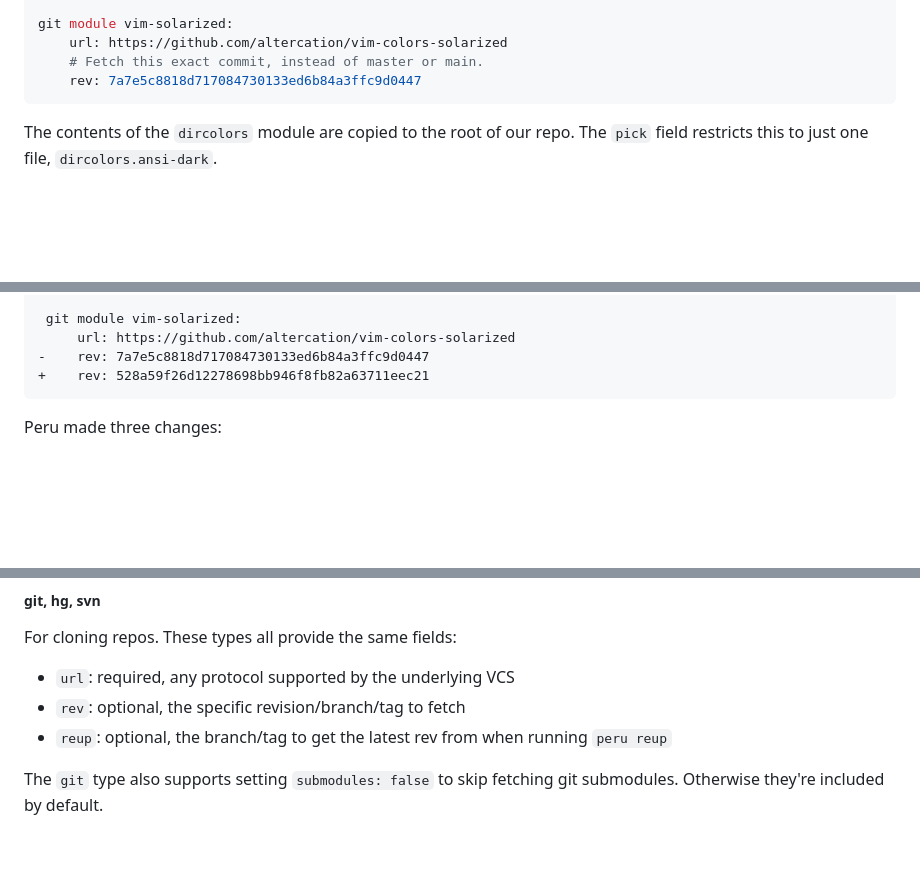
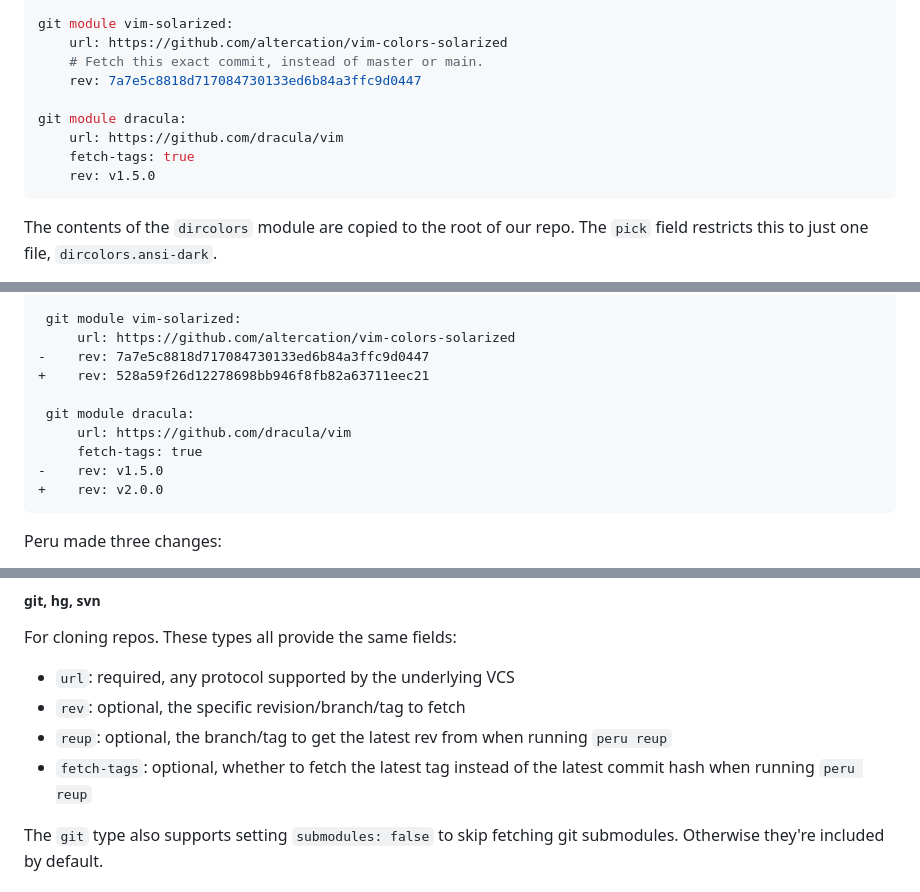
Before and after one commit to buildinspace/peru, a Markdown page: README.md, 3 parts joined by grey strips. Drawn GitHub-style; blank space fills up the shorter version.

````diff
--- a/README.md
+++ b/README.md
@@ -133,6 +133,11 @@ git module vim-solarized:
     url: https://github.com/altercation/vim-colors-solarized
     # Fetch this exact commit, instead of master or main.
     rev: 7a7e5c8818d717084730133ed6b84a3ffc9d0447
+
+git module dracula:
+    url: https://github.com/dracula/vim
+    fetch-tags: true
+    rev: v1.5.0
 ```
 
 The contents of the `dircolors` module are copied to the root of our repo. The
@@ -186,6 +191,12 @@ index 15c758d..7f0e26b 100644
      url: https://github.com/altercation/vim-colors-solarized
 -    rev: 7a7e5c8818d717084730133ed6b84a3ffc9d0447
 +    rev: 528a59f26d12278698bb946f8fb82a63711eec21
+
+ git module dracula:
+     url: https://github.com/dracula/vim
+     fetch-tags: true
+-    rev: v1.5.0
++    rev: v2.0.0
 ```
 
 Peru made three changes:
@@ -231,6 +242,7 @@ For cloning repos. These types all provide the same fields:
 - `rev`: optional, the specific revision/branch/tag to fetch
 - `reup`: optional, the branch/tag to get the latest rev from when running
   `peru reup`
+- `fetch-tags`: optional, whether to fetch the latest tag instead of the latest commit hash when running `peru reup`
 
 The `git` type also supports setting `submodules: false` to skip
 fetching git submodules. Otherwise they're included by default.
````
Also changed, not shown: CONTRIBUTING.md (+11 -0 lines).
